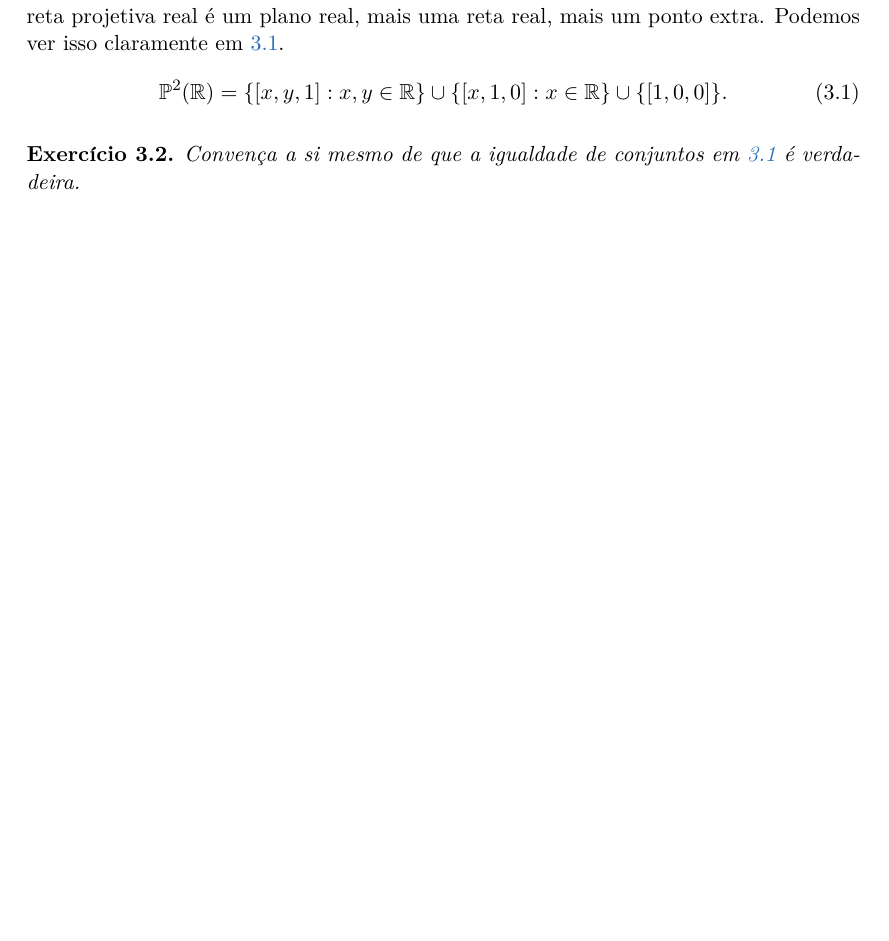
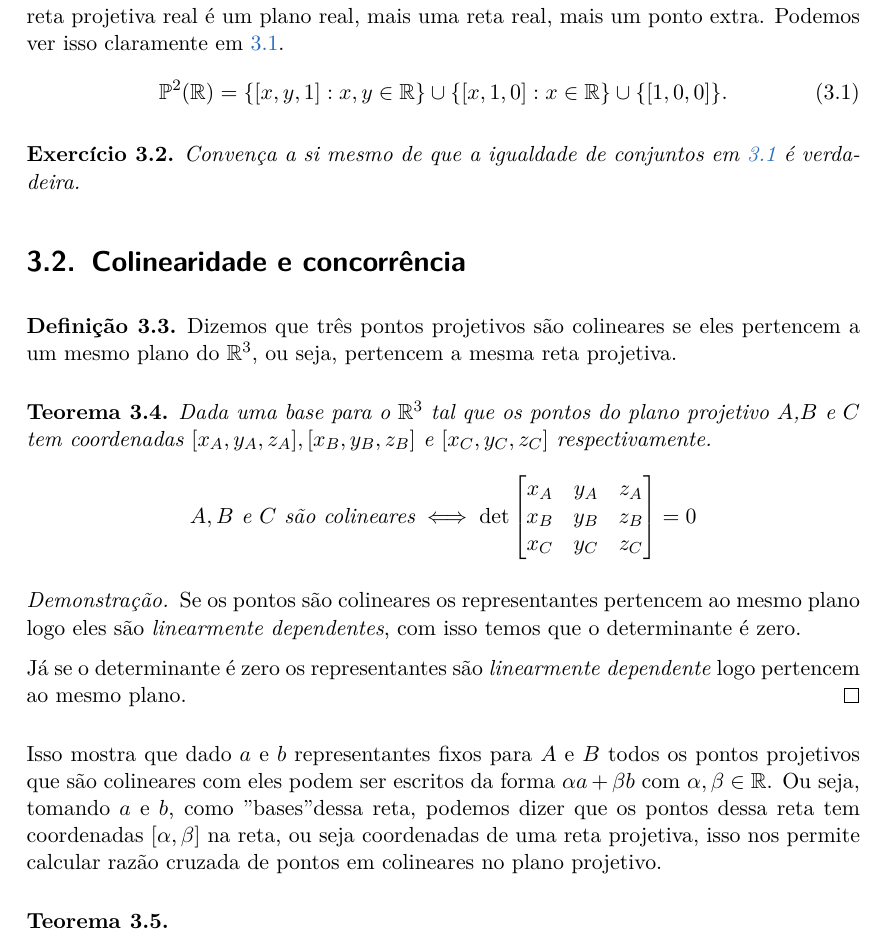
Before and after one commit to ZeusDM/projetiva, a LaTeX book (projetiva.tex, which reads capitulos/planoprojetivo.tex): part of page 15 of 16, cut so that both start at the same text, the shorter picture padded with empty space. Compiled offline with pdfLaTeX.

Commit message:
Colinearidade

```diff
--- a/capitulos/planoprojetivo.tex
+++ b/capitulos/planoprojetivo.tex
@@ -40,3 +40,26 @@ Podemos ver isso claramente em \ref{eqn:planoprojetivoplanoretaponto}.
 \begin{exer}
   Convença a si mesmo de que a igualdade de conjuntos em \ref{eqn:planoprojetivoplanoretaponto} é verdadeira.
 \end{exer}
+
+\section{Colinearidade e concorrência}
+\begin{defn}
+Dizemos que três pontos projetivos são colineares se eles pertencem a um mesmo plano do $\RR^3$, ou seja, pertencem a mesma reta projetiva.
+\end{defn}
+
+\begin{thm}
+Dada uma base para o $\RR^3$ tal que os pontos do plano projetivo $A$,$B$ e $C$ tem coordenadas $[x_A,y_A,z_A], [x_B,y_B,z_B]$ e $[x_C,y_C,z_C]$ respectivamente.
+\[A,B \text{ e } C \text{ são colineares} \iff \det \begin{bmatrix} x_A & y_A & z_A \\ x_B & y_B & z_B \\ x_C & y_C & z_C \end{bmatrix} = 0\]
+\end{thm}
+
+\begin{proof}
+Se os pontos são colineares os representantes pertencem ao mesmo plano logo eles são \textit{linearmente dependentes}, com isso temos que o determinante é zero.
+
+Já se o determinante é zero os representantes são \textit{linearmente dependente} logo pertencem ao mesmo plano.
+\end{proof}
+
+Isso mostra que dado $a$ e $b$ representantes fixos para $A$ e $B$ todos os pontos projetivos que são colineares com eles podem ser escritos da forma $\alpha a + \beta b$ com $\alpha,\beta \in \RR$. Ou seja, tomando $a$ e $b$, como "bases" dessa reta, podemos dizer que os pontos dessa reta tem coordenadas $[\alpha,\beta]$ na reta, ou seja coordenadas de uma reta projetiva, isso nos permite calcular razão cruzada de pontos em colineares no plano projetivo.
+
+
+\begin{thm}
+
+\end{thm}
```
